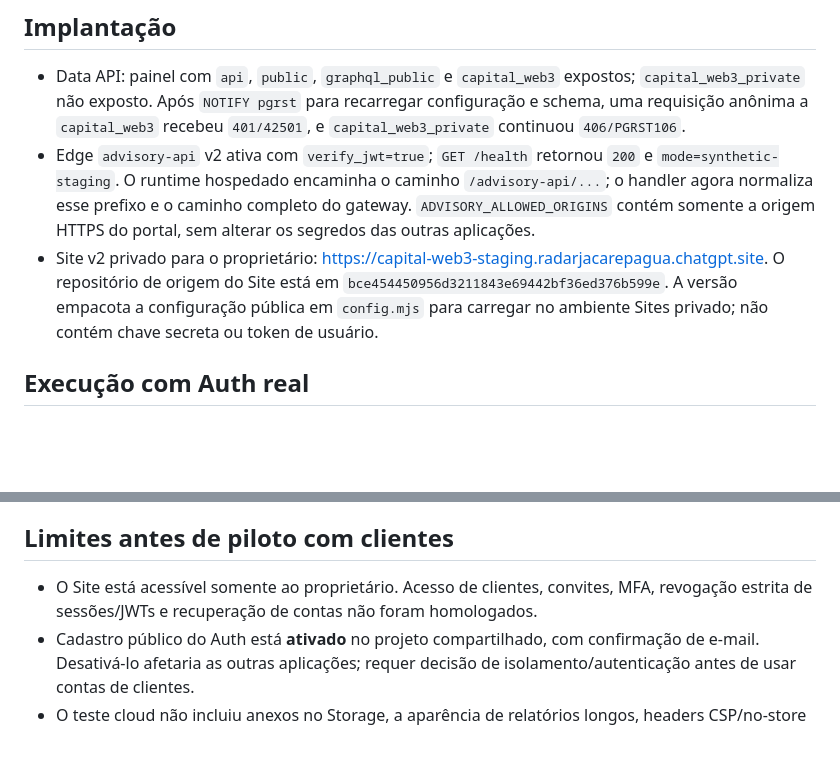
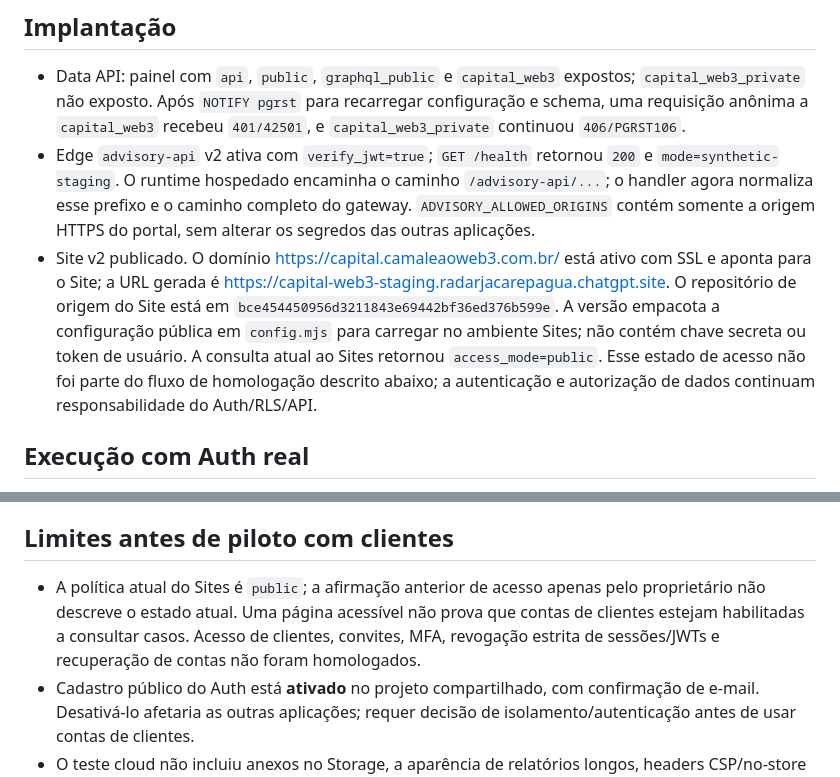
Before and after one commit to ofelipepeixoto/capital-web3-advisor, a Markdown page: docs/evidence/cloud-staging-2026-10-17.md, 2 parts joined by grey strips. Rendered like a GitHub page; blank space fills up the shorter version.

```diff
--- a/docs/evidence/cloud-staging-2026-10-17.md
+++ b/docs/evidence/cloud-staging-2026-10-17.md
@@ -16,11 +16,16 @@ e os outros namespaces do projeto não receberam atribuições Capital.
   `/advisory-api/...`; o handler agora normaliza esse prefixo e o caminho
   completo do gateway. `ADVISORY_ALLOWED_ORIGINS` contém somente a origem
   HTTPS do portal, sem alterar os segredos das outras aplicações.
-- Site v2 privado para o proprietário:
+- Site v2 publicado. O domínio
+  <https://capital.camaleaoweb3.com.br/> está ativo com SSL e aponta para o
+  Site; a URL gerada é
   <https://capital-web3-staging.radarjacarepagua.chatgpt.site>.
   O repositório de origem do Site está em `bce454450956d3211843e69442bf36ed376b599e`.
   A versão empacota a configuração pública em `config.mjs` para carregar no
-  ambiente Sites privado; não contém chave secreta ou token de usuário.
+  ambiente Sites; não contém chave secreta ou token de usuário. A consulta
+  atual ao Sites retornou `access_mode=public`. Esse estado
+  de acesso não foi parte do fluxo de homologação descrito abaixo; a
+  autenticação e autorização de dados continuam responsabilidade do Auth/RLS/API.
 
 ## Execução com Auth real
 
@@ -51,9 +56,11 @@ usados somente em memória da sessão de homologação, sem registro neste repo.
 
 ## Limites antes de piloto com clientes
 
-- O Site está acessível somente ao proprietário. Acesso de clientes, convites,
-  MFA, revogação estrita de sessões/JWTs e recuperação de contas não foram
-  homologados.
+- A política atual do Sites é `public`; a afirmação anterior de acesso apenas
+  pelo proprietário não descreve o estado atual. Uma página
+  acessível não prova que contas de clientes estejam habilitadas a consultar
+  casos. Acesso de clientes, convites, MFA, revogação estrita de sessões/JWTs
+  e recuperação de contas não foram homologados.
 - Cadastro público do Auth está **ativado** no projeto compartilhado, com
   confirmação de e-mail. Desativá-lo afetaria as outras aplicações; requer
   decisão de isolamento/autenticação antes de usar contas de clientes.
```
Also changed, not shown: README.md (+14 -8 lines).
